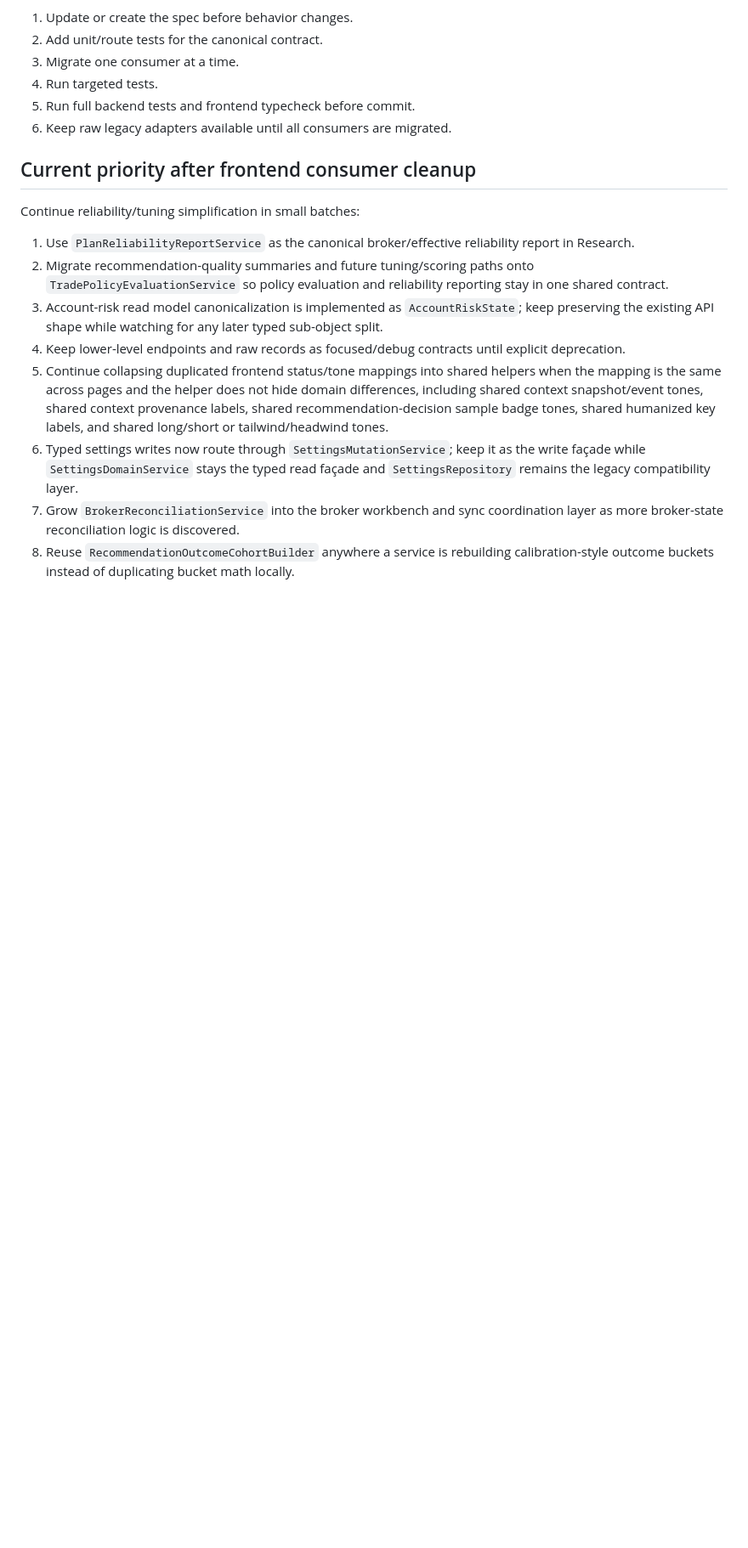
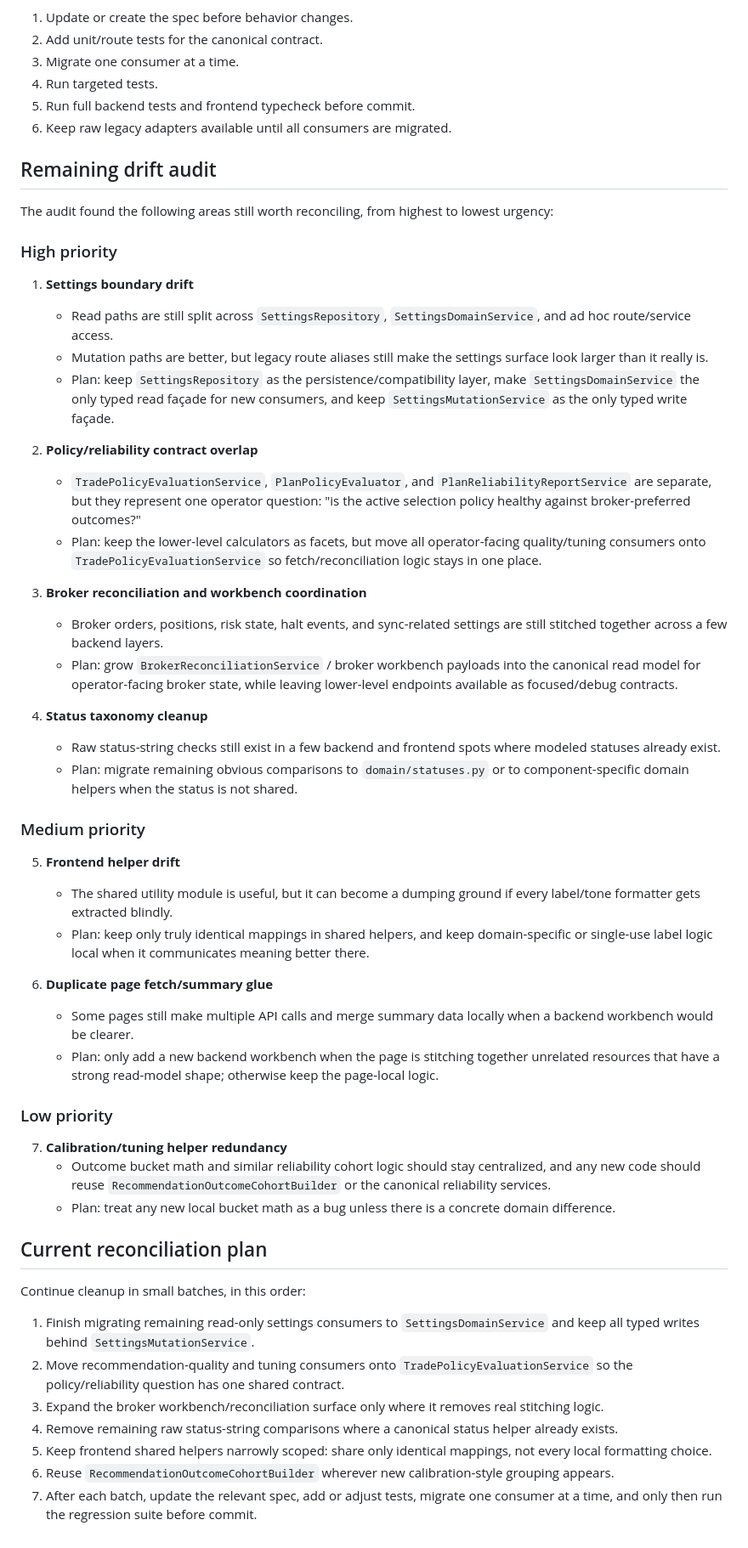
Before and after one commit to NLK511/essepoitenepenti, a Markdown page: docs/architecture-simplification-refactor-plan.md, the part around one of its changes. Shown at 85% size. GitHub-like rendering; blank space fills up the shorter version.

Commit message:
Add abstraction drift audit and plan

```diff
--- a/docs/architecture-simplification-refactor-plan.md
+++ b/docs/architecture-simplification-refactor-plan.md
@@ -245,13 +245,47 @@ For each phase:
 5. Run full backend tests and frontend typecheck before commit.
 6. Keep raw legacy adapters available until all consumers are migrated.
 
-## Current priority after frontend consumer cleanup
-Continue reliability/tuning simplification in small batches:
-1. Use `PlanReliabilityReportService` as the canonical broker/effective reliability report in Research.
-2. Migrate recommendation-quality summaries and future tuning/scoring paths onto `TradePolicyEvaluationService` so policy evaluation and reliability reporting stay in one shared contract.
-3. Account-risk read model canonicalization is implemented as `AccountRiskState`; keep preserving the existing API shape while watching for any later typed sub-object split.
-4. Keep lower-level endpoints and raw records as focused/debug contracts until explicit deprecation.
-5. Continue collapsing duplicated frontend status/tone mappings into shared helpers when the mapping is the same across pages and the helper does not hide domain differences, including shared context snapshot/event tones, shared context provenance labels, shared recommendation-decision sample badge tones, shared humanized key labels, and shared long/short or tailwind/headwind tones.
-6. Typed settings writes now route through `SettingsMutationService`; keep it as the write façade while `SettingsDomainService` stays the typed read façade and `SettingsRepository` remains the legacy compatibility layer.
-7. Grow `BrokerReconciliationService` into the broker workbench and sync coordination layer as more broker-state reconciliation logic is discovered.
-8. Reuse `RecommendationOutcomeCohortBuilder` anywhere a service is rebuilding calibration-style outcome buckets instead of duplicating bucket math locally.
+## Remaining drift audit
+The audit found the following areas still worth reconciling, from highest to lowest urgency:
+
+### High priority
+1. **Settings boundary drift**
+   - Read paths are still split across `SettingsRepository`, `SettingsDomainService`, and ad hoc route/service access.
+   - Mutation paths are better, but legacy route aliases still make the settings surface look larger than it really is.
+   - Plan: keep `SettingsRepository` as the persistence/compatibility layer, make `SettingsDomainService` the only typed read façade for new consumers, and keep `SettingsMutationService` as the only typed write façade.
+
+2. **Policy/reliability contract overlap**
+   - `TradePolicyEvaluationService`, `PlanPolicyEvaluator`, and `PlanReliabilityReportService` are separate, but they represent one operator question: "is the active selection policy healthy against broker-preferred outcomes?"
+   - Plan: keep the lower-level calculators as facets, but move all operator-facing quality/tuning consumers onto `TradePolicyEvaluationService` so fetch/reconciliation logic stays in one place.
+
+3. **Broker reconciliation and workbench coordination**
+   - Broker orders, positions, risk state, halt events, and sync-related settings are still stitched together across a few backend layers.
+   - Plan: grow `BrokerReconciliationService` / broker workbench payloads into the canonical read model for operator-facing broker state, while leaving lower-level endpoints available as focused/debug contracts.
+
+4. **Status taxonomy cleanup**
+   - Raw status-string checks still exist in a few backend and frontend spots where modeled statuses already exist.
+   - Plan: migrate remaining obvious comparisons to `domain/statuses.py` or to component-specific domain helpers when the status is not shared.
+
+### Medium priority
+5. **Frontend helper drift**
+   - The shared utility module is useful, but it can become a dumping ground if every label/tone formatter gets extracted blindly.
+   - Plan: keep only truly identical mappings in shared helpers, and keep domain-specific or single-use label logic local when it communicates meaning better there.
+
+6. **Duplicate page fetch/summary glue**
+   - Some pages still make multiple API calls and merge summary data locally when a backend workbench would be clearer.
+   - Plan: only add a new backend workbench when the page is stitching together unrelated resources that have a strong read-model shape; otherwise keep the page-local logic.
+
+### Low priority
+7. **Calibration/tuning helper redundancy**
+   - Outcome bucket math and similar reliability cohort logic should stay centralized, and any new code should reuse `RecommendationOutcomeCohortBuilder` or the canonical reliability services.
+   - Plan: treat any new local bucket math as a bug unless there is a concrete domain difference.
+
+## Current reconciliation plan
+Continue cleanup in small batches, in this order:
+1. Finish migrating remaining read-only settings consumers to `SettingsDomainService` and keep all typed writes behind `SettingsMutationService`.
+2. Move recommendation-quality and tuning consumers onto `TradePolicyEvaluationService` so the policy/reliability question has one shared contract.
+3. Expand the broker workbench/reconciliation surface only where it removes real stitching logic.
+4. Remove remaining raw status-string comparisons where a canonical status helper already exists.
+5. Keep frontend shared helpers narrowly scoped: share only identical mappings, not every local formatting choice.
+6. Reuse `RecommendationOutcomeCohortBuilder` wherever new calibration-style grouping appears.
+7. After each batch, update the relevant spec, add or adjust tests, migrate one consumer at a time, and only then run the regression suite before commit.
```
Also changed, not shown: other parts of docs/architecture-simplification-refactor-plan.md (+1 -1 lines).
